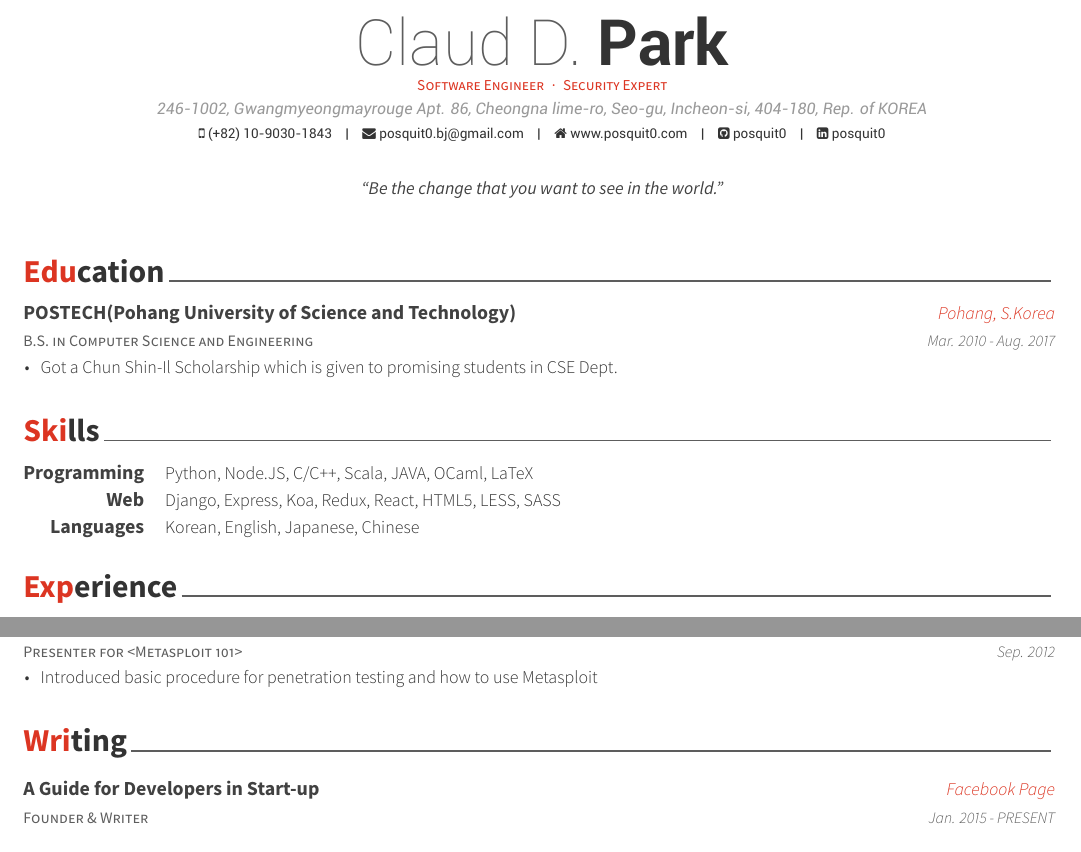
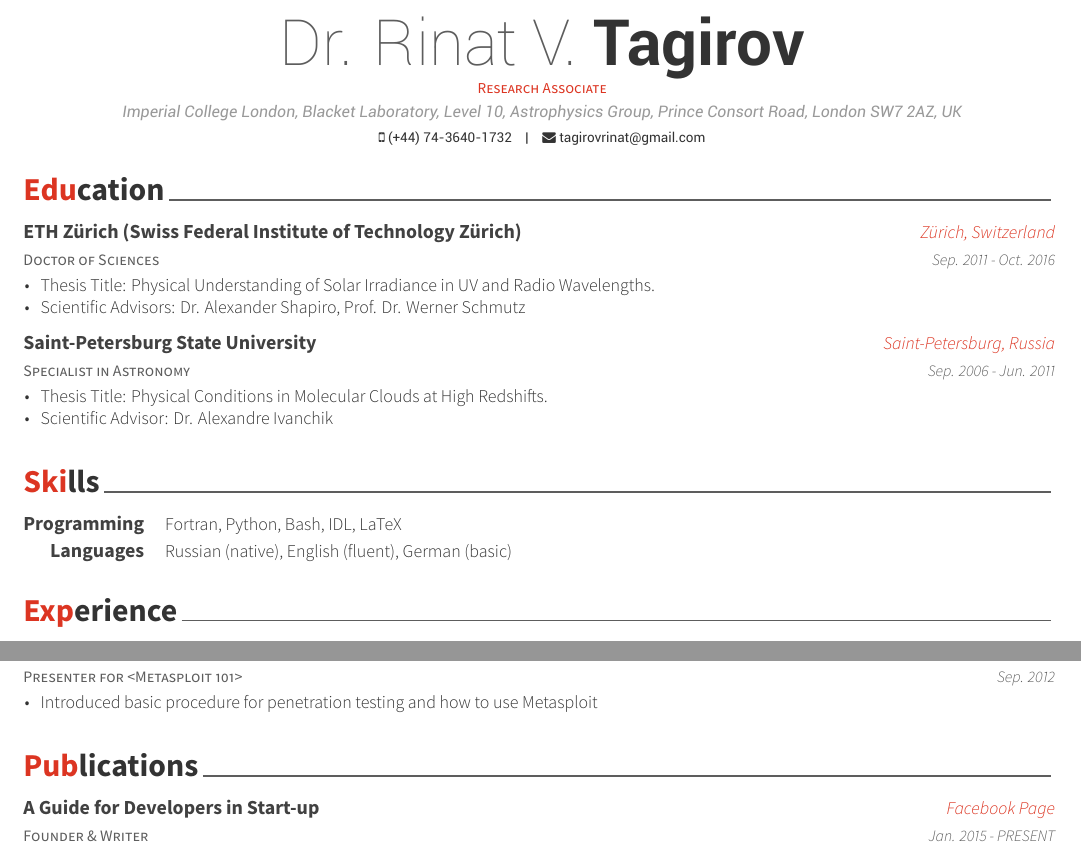
Before and after one commit to rtagirov/cv, a LaTeX CV (examples/cv.tex, which reads examples/cv/education.tex, examples/cv/skills.tex): two parts of pages 1 and 3 of 3, joined at a grey line, cut at the place of the change. The pictures show the PDF file examples/cv.pdf that the author committed with the source.

Commit message:
started modification: education and skills sections are completed

```diff
--- a/examples/cv.tex
+++ b/examples/cv.tex
@@ -53,15 +53,16 @@
 %-------------------------------------------------------------------------------
 % Available options: circle|rectangle,edge/noedge,left/right
 % \photo{./examples/profile.png}
-\name{Claud D.}{Park}
-\position{Software Engineer{\enskip\cdotp\enskip}Security Expert}
-\address{246-1002, Gwangmyeongmayrouge Apt. 86, Cheongna lime-ro, Seo-gu, Incheon-si, 404-180, Rep. of KOREA}
+\name{Dr. Rinat V.}{Tagirov}
+%\position{Software Engineer{\enskip\cdotp\enskip}Security Expert}
+\position{Research Associate}
+\address{Imperial College London, Blacket Laboratory, Level 10, Astrophysics Group, Prince Consort Road, London SW7 2AZ, UK}
 
-\mobile{(+82) 10-9030-1843}
-\email{posquit0.bj@gmail.com}
-\homepage{www.posquit0.com}
-\github{posquit0}
-\linkedin{posquit0}
+\mobile{(+44) 74-3640-1732}
+\email{tagirovrinat@gmail.com}
+%\homepage{www.posquit0.com}
+%\github{posquit0}
+%\linkedin{posquit0}
 % \gitlab{gitlab-id}
 % \stackoverflow{SO-id}{SO-name}
 % \twitter{@twit}
@@ -69,7 +70,7 @@
 % \reddit{reddit-id}
 % \extrainfo{extra informations}
 
-\quote{``Be the change that you want to see in the world."}
+%\quote{``What goes around comes around."}
 
 
 %-------------------------------------------------------------------------------
@@ -83,7 +84,7 @@
 % Leave any of these blank if they are not needed
 \makecvfooter
   {\today}
-  {Claud D. Park~~~·~~~Curriculum Vitae}
+  {Dr. Rinat V. Tagirov~~~·~~~Curriculum Vitae}
   {\thepage}
 
 
--- a/examples/cv/education.tex
+++ b/examples/cv/education.tex
@@ -11,13 +11,26 @@
 
 %---------------------------------------------------------
   \cventry
-    {B.S. in Computer Science and Engineering} % Degree
-    {POSTECH(Pohang University of Science and Technology)} % Institution
-    {Pohang, S.Korea} % Location
-    {Mar. 2010 - Aug. 2017} % Date(s)
+    {Doctor of Sciences} % Degree
+    {ETH Z{\"u}rich (Swiss Federal Institute of Technology Z{\"u}rich)} % Institution
+    {Z{\"u}rich, Switzerland} % Location
+    {Sep. 2011 - Oct. 2016} % Date(s)
     {
       \begin{cvitems} % Description(s) bullet points
-        \item {Got a Chun Shin-Il Scholarship which is given to promising students in CSE Dept.}
+        \item {Thesis Title: Physical Understanding of Solar Irradiance in UV and Radio Wavelengths.}
+        \item {Scientific Advisors: Dr. Alexander Shapiro, Prof. Dr. Werner Schmutz}
+      \end{cvitems}
+    }
+
+  \cventry
+    {Specialist in Astronomy} % Degree
+    {Saint-Petersburg State University} % Institution
+    {Saint-Petersburg, Russia} % Location
+    {Sep. 2006 - Jun. 2011} % Date(s)
+    {
+      \begin{cvitems} % Description(s) bullet points
+        \item {Thesis Title: Physical Conditions in Molecular Clouds at High Redshifts.}
+        \item {Scientific Advisor: Dr. Alexandre Ivanchik}
       \end{cvitems}
     }
 
--- a/examples/cv/skills.tex
+++ b/examples/cv/skills.tex
@@ -12,17 +12,17 @@
 %---------------------------------------------------------
   \cvskill
     {Programming} % Category
-    {Python, Node.JS, C/C++, Scala, JAVA, OCaml, LaTeX} % Skills
+    {Fortran, Python, Bash, IDL, LaTeX} % Skills
 
 %---------------------------------------------------------
-  \cvskill
-    {Web} % Category
-    {Django, Express, Koa, Redux, React, HTML5, LESS, SASS} % Skills
+%  \cvskill
+%    {Web} % Category
+%    {Django, Express, Koa, Redux, React, HTML5, LESS, SASS} % Skills
 
 %---------------------------------------------------------
   \cvskill
     {Languages} % Category
-    {Korean, English, Japanese, Chinese} % Skills
+    {Russian (native), English (fluent), German (basic)} % Skills
 
 %---------------------------------------------------------
 \end{cvskills}
```
Also changed, not shown: examples/cv/writing.tex (+1 -1 lines), examples/resume.tex (+1 -1 lines), examples/cv.pdf, examples/cv_orig.pdf (added), 3 other files.
